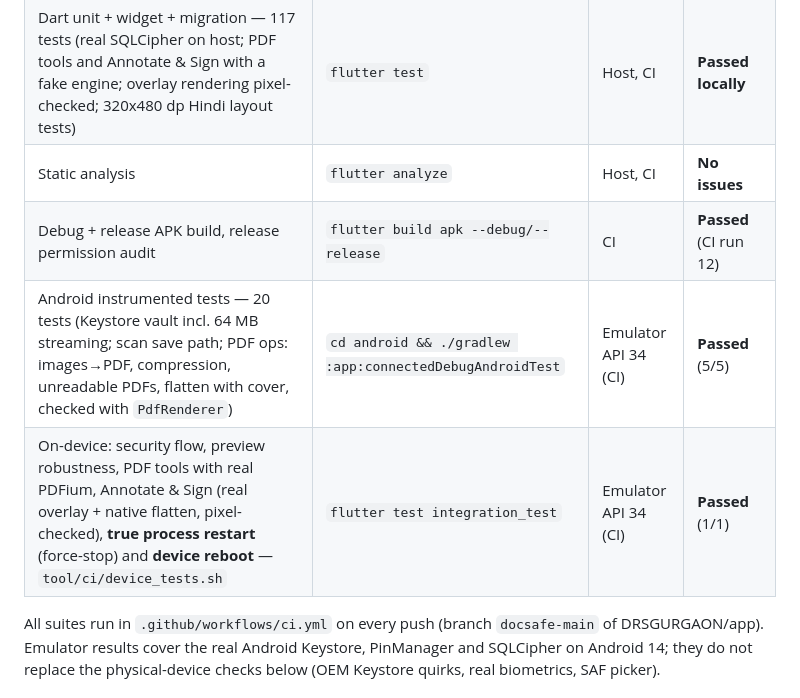
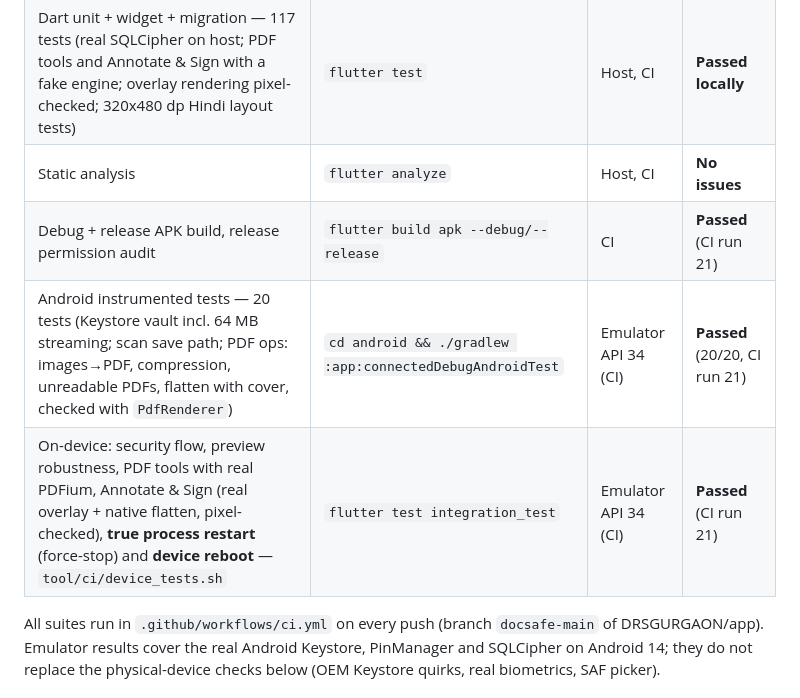
Before and after one commit to DRSGURGAON/app, a Markdown page: docs/TESTING.md, the part around the change. Drawn GitHub-style.

Commit message:
docs: record CI run 21 results for Annotate & Sign
Co-Authored-By: Claude Opus 5.5 <noreply@anthropic.com>
Claude-Session: https://claude.ai/code/session_01UvLJLwo7j9VHpxxcfm1RZz

```diff
--- a/docs/TESTING.md
+++ b/docs/TESTING.md
@@ -7,9 +7,9 @@
 | Crypto core (JVM) — 48 tests (incl. push encryptor, JPEG parser, PDF writer incl. lazy pages and original page size validated with PDFBox) | `cd native/docsafe-crypto && ./gradlew test` | Any JVM, CI | **Passed locally** |
 | Dart unit + widget + migration — 117 tests (real SQLCipher on host; PDF tools and Annotate & Sign with a fake engine; overlay rendering pixel-checked; 320x480 dp Hindi layout tests) | `flutter test` | Host, CI | **Passed locally** |
 | Static analysis | `flutter analyze` | Host, CI | **No issues** |
-| Debug + release APK build, release permission audit | `flutter build apk --debug/--release` | CI | **Passed** (CI run 12) |
-| Android instrumented tests — 20 tests (Keystore vault incl. 64 MB streaming; scan save path; PDF ops: images→PDF, compression, unreadable PDFs, flatten with cover, checked with `PdfRenderer`) | `cd android && ./gradlew :app:connectedDebugAndroidTest` | Emulator API 34 (CI) | **Passed** (5/5) |
-| On-device: security flow, preview robustness, PDF tools with real PDFium, Annotate & Sign (real overlay + native flatten, pixel-checked), **true process restart** (force-stop) and **device reboot** — `tool/ci/device_tests.sh` | `flutter test integration_test` | Emulator API 34 (CI) | **Passed** (1/1) |
+| Debug + release APK build, release permission audit | `flutter build apk --debug/--release` | CI | **Passed** (CI run 21) |
+| Android instrumented tests — 20 tests (Keystore vault incl. 64 MB streaming; scan save path; PDF ops: images→PDF, compression, unreadable PDFs, flatten with cover, checked with `PdfRenderer`) | `cd android && ./gradlew :app:connectedDebugAndroidTest` | Emulator API 34 (CI) | **Passed** (20/20, CI run 21) |
+| On-device: security flow, preview robustness, PDF tools with real PDFium, Annotate & Sign (real overlay + native flatten, pixel-checked), **true process restart** (force-stop) and **device reboot** — `tool/ci/device_tests.sh` | `flutter test integration_test` | Emulator API 34 (CI) | **Passed** (CI run 21) |
 
 All suites run in `.github/workflows/ci.yml` on every push (branch `docsafe-main` of DRSGURGAON/app).
 Emulator results cover the real Android Keystore, PinManager and SQLCipher on Android 14;
```
